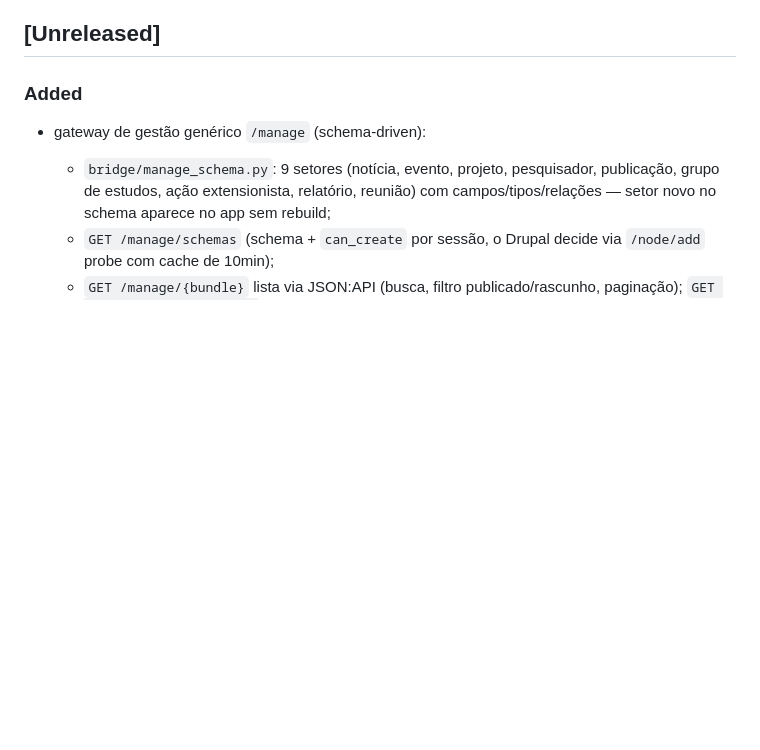
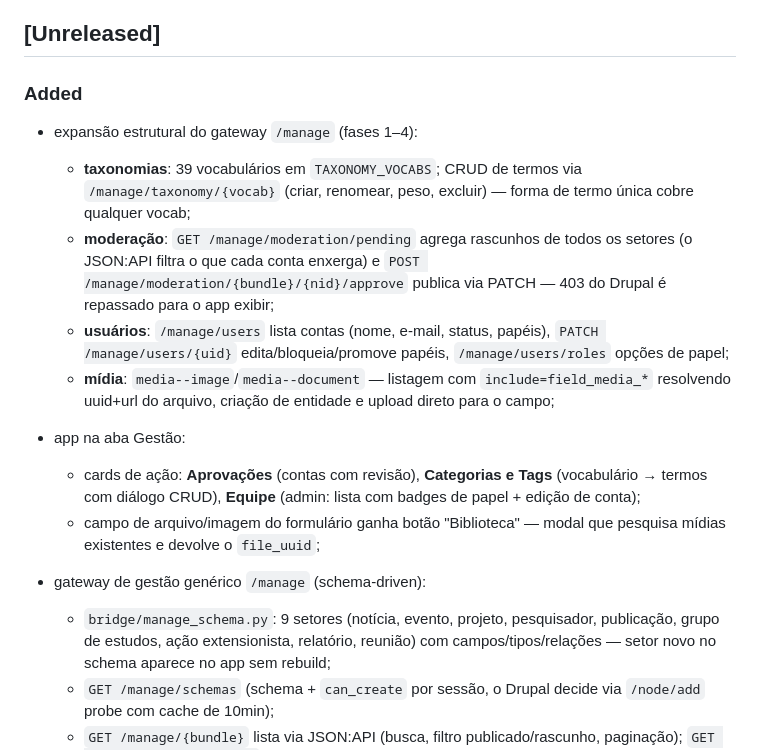
Before and after one commit to rafaloct/neruds-control-center, a Markdown page: CHANGELOG.md, the part around the change. Drawn GitHub-style; blank space fills up the shorter version.

Commit message:
docs(changelog): fases 1-4 do /manage (taxonomia, moderação, usuários, mídia)
Generated with [Devin](https://devin.ai)

Co-Authored-By: Devin <158243242+devin-ai-integration[bot]@users.noreply.github.com>

```diff
--- a/CHANGELOG.md
+++ b/CHANGELOG.md
@@ -6,6 +6,26 @@ Todas as mudanças relevantes serão registradas neste arquivo.
 
 ### Added
 
+- expansão estrutural do gateway `/manage` (fases 1–4):
+  - **taxonomias**: 39 vocabulários em `TAXONOMY_VOCABS`; CRUD de termos
+    via `/manage/taxonomy/{vocab}` (criar, renomear, peso, excluir) —
+    forma de termo única cobre qualquer vocab;
+  - **moderação**: `GET /manage/moderation/pending` agrega rascunhos de
+    todos os setores (o JSON:API filtra o que cada conta enxerga) e
+    `POST /manage/moderation/{bundle}/{nid}/approve` publica via PATCH —
+    403 do Drupal é repassado para o app exibir;
+  - **usuários**: `/manage/users` lista contas (nome, e-mail, status,
+    papéis), `PATCH /manage/users/{uid}` edita/bloqueia/promove papéis,
+    `/manage/users/roles` opções de papel;
+  - **mídia**: `media--image`/`media--document` — listagem com
+    `include=field_media_*` resolvendo uuid+url do arquivo, criação de
+    entidade e upload direto para o campo;
+- app na aba Gestão:
+  - cards de ação: **Aprovações** (contas com revisão), **Categorias e
+    Tags** (vocabulário → termos com diálogo CRUD), **Equipe** (admin:
+    lista com badges de papel + edição de conta);
+  - campo de arquivo/imagem do formulário ganha botão "Biblioteca" —
+    modal que pesquisa mídias existentes e devolve o `file_uuid`;
 - gateway de gestão genérico `/manage` (schema-driven):
   - `bridge/manage_schema.py`: 9 setores (notícia, evento, projeto,
     pesquisador, publicação, grupo de estudos, ação extensionista,
```
